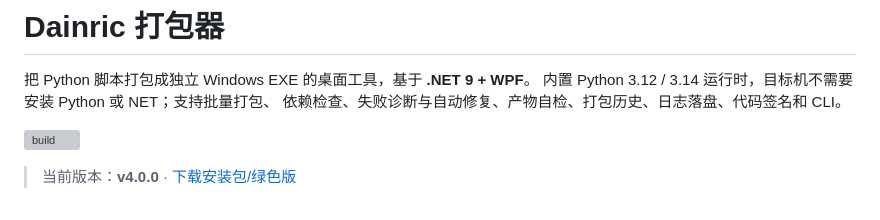
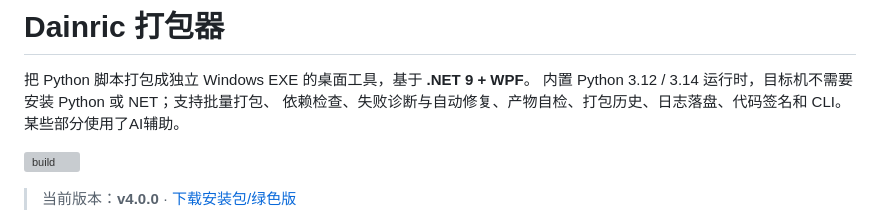
Before and after one commit to Dainric/DainricPacker, a Markdown page: README.md, the part around the change. GitHub-like rendering; grey boxes are pictures that could not be loaded.

```diff
--- a/README.md
+++ b/README.md
@@ -3,6 +3,7 @@
 把 Python 脚本打包成独立 Windows EXE 的桌面工具，基于 **.NET 9 + WPF**。
 内置 Python 3.12 / 3.14 运行时，目标机不需要安装 Python 或 NET；支持批量打包、
 依赖检查、失败诊断与自动修复、产物自检、打包历史、日志落盘、代码签名和 CLI。
+某些部分使用了AI辅助。
 
 [![build](https://github.com/Dainric/DainricPacker/actions/workflows/build.yml/badge.svg)](https://github.com/Dainric/DainricPacker/actions/workflows/build.yml)
 
```
